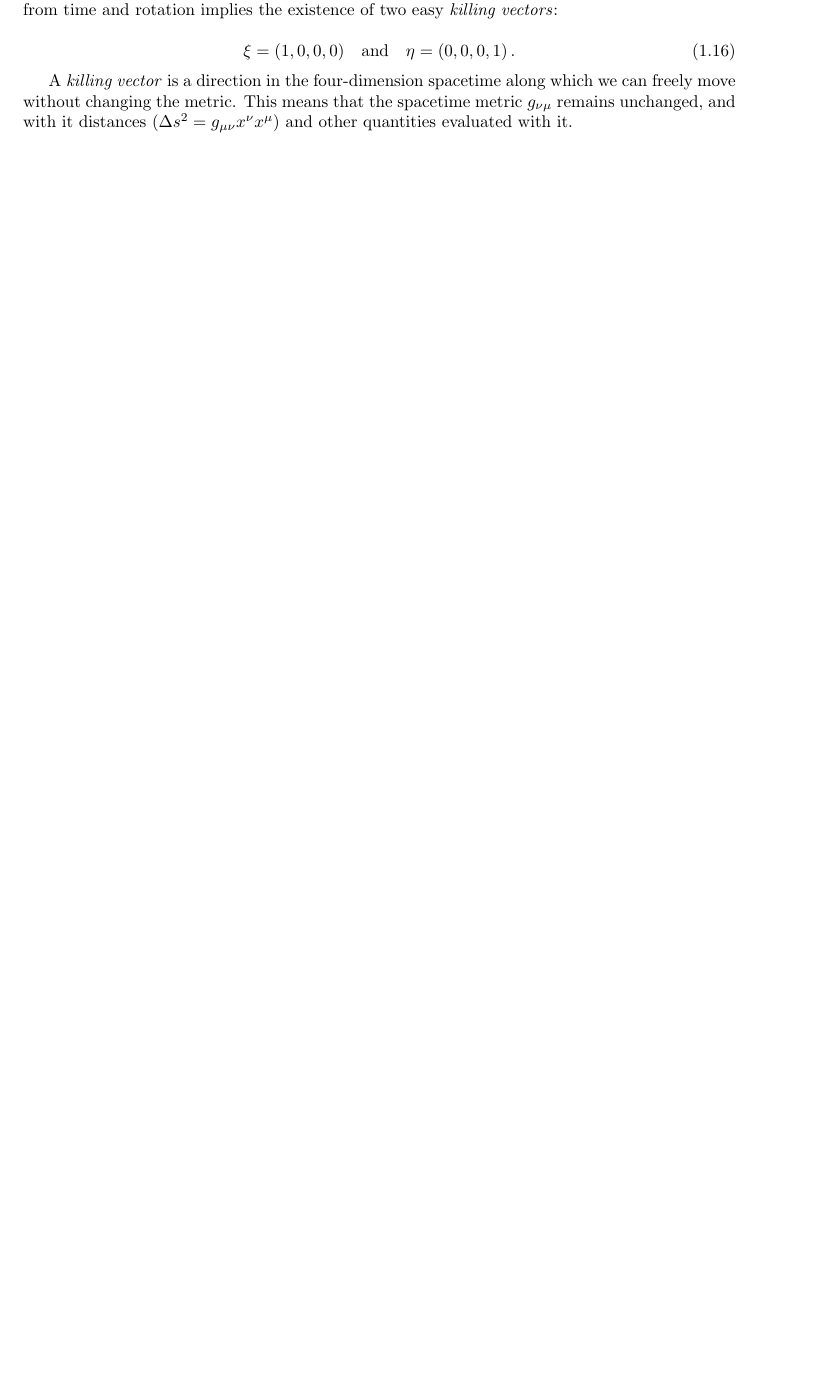
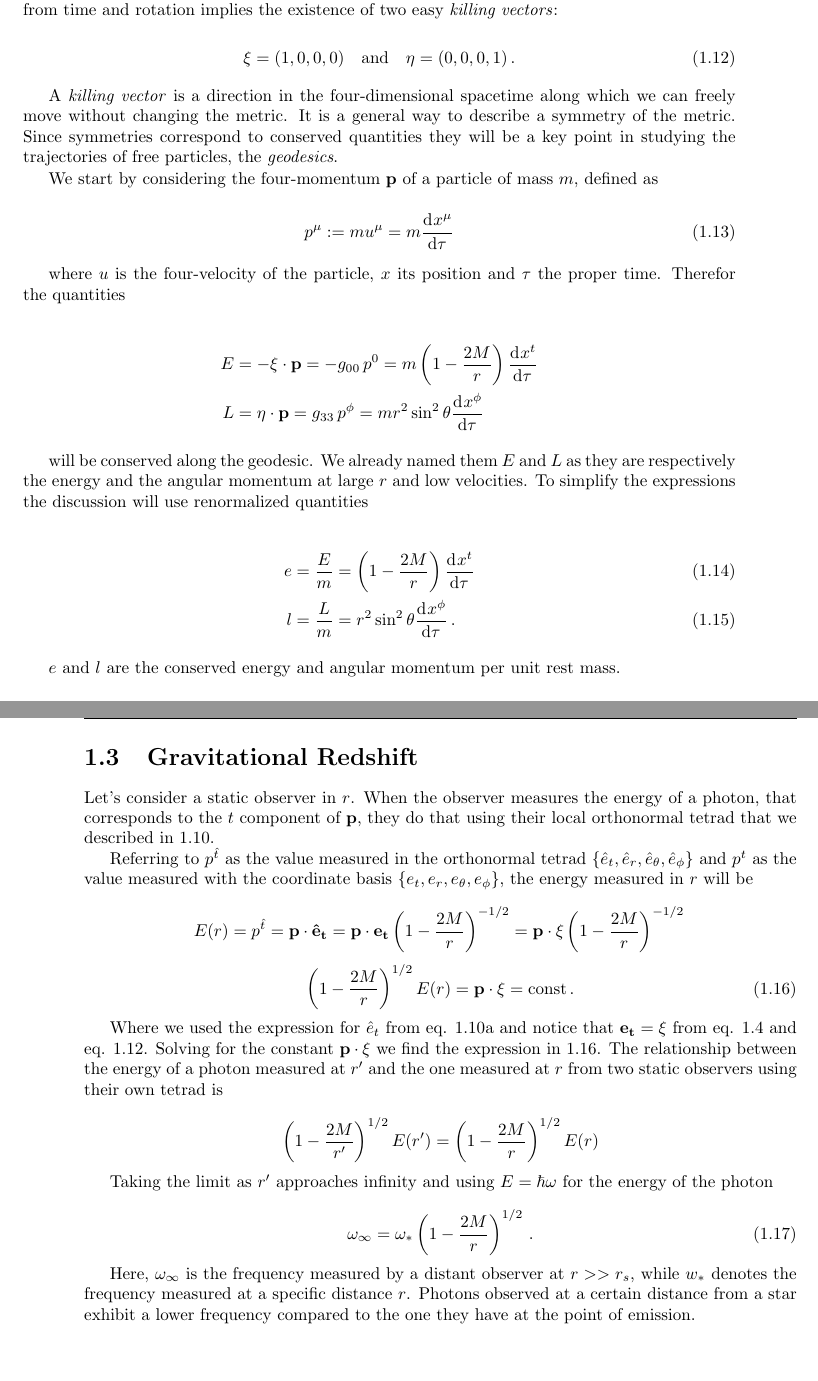
Before and after one commit to F-Depi/geodetiche-metrica-Schwarzschild, a LaTeX thesis (latex/main.tex, which reads latex/capitoli/capitolo1.tex): part of page 17 of 28 before the commit and two parts of pages 17 and 18 of 28 after it, the two joined at a grey line, cut so that both start at the same text, the shorter picture padded with empty space. Compiled offline with pdfLaTeX.

Commit message:
gravitational redshift finally sorted out

```diff
--- a/latex/capitoli/capitolo1.tex
+++ b/latex/capitoli/capitolo1.tex
@@ -289,10 +293,94 @@ easy \textit{killing vectors}:
 
 \begin{equation}
     \xi = (1, 0, 0, 0) \quad \text{and} \quad \eta = (0, 0, 0, 1) \, .
+    \label{eq:xi_eta}
 \end{equation}
 
-A \textit{killing vector} is a direction in the four-dimension spacetime along
-which we can freely move without changing the metric.
-This means that the spacetime metric $g_{\nu \mu}$ remains unchanged, and with
-it distances ($\Delta s^2 = g_{\mu \nu} x^\nu x^\mu$) and other quantities
-evaluated with it.
+A \textit{killing vector} is a direction in the four-dimensional spacetime
+along which we can freely move without changing the metric.
+It is a general way to describe a symmetry of the metric.
+Since symmetries correspond to conserved quantities they will be a key point in
+studying the trajectories of free particles, the \textit{geodesics}.
+
+We start by considering the four-momentum $\mathbf{p}$ of a particle of mass
+$m$, defined as
+
+\begin{equation}
+    p^\mu := m u^\mu = m \dv[]{x^\mu}{\tau}
+\end{equation}
+
+where $u$ is the four-velocity of the particle, $x$ its position and $\tau$ the
+proper time.
+Therefor the quantities
+
+\begin{align*}
+    E &= - \mathbf{\xi \cdot p} =
+    - g_{00} \, p^0 = m \left( 1 - \frac{2M}{r} \right) \dv[]{x^t}{\tau} \\
+    L &= \mathbf{\eta \cdot p} =
+    g_{33} \, p^\phi = m r^2 \sin^2 \theta \dv[]{x^\phi}{\tau}
+\end{align*}
+
+will be conserved along the geodesic.
+We already named them $E$ and $L$ as they are respectively the energy and the
+angular momentum at large $r$ and low velocities.
+To simplify the expressions the discussion will use renormalized quantities
+
+\begin{align}
+    e &= \frac{E}{m} = \left( 1 - \frac{2M}{r} \right) \dv[]{x^t}{\tau} \\
+    l &= \frac{L}{m} = r^2 \sin^2 \theta \dv[]{x^\phi}{\tau} \, .
+    \label{eq:conserved_e_l}
+\end{align}
+
+$e$ and $l$ are the conserved energy and angular momentum per unit rest mass.
+
+
+
+\section{Gravitational Redshift}
+
+Let's consider a static observer in $r$.
+When the observer measures the energy of a photon, that corresponds to the $t$
+component of $\mathbf{p}$, they do that using their local orthonormal tetrad
+that we described in \ref{eq:local_ON_base}.
+
+Referring to $p^{\hat t}$ as the value measured in the orthonormal tetrad
+$\{\hat e_t, \hat e_r, \hat e_\theta, \hat e_\phi \}$ and
+$p^t$ as the value measured with the coordinate basis
+$\{e_{t}, e_{r}, e_{\theta}, e_{\phi} \}$, the energy measured in $r$ will be
+
+\begin{equation*}
+    E(r) = p^{\hat t} = \mathbf{p \cdot \hat e_t}
+    = \mathbf{p \cdot e_t} \left(1 - \frac{2M}{r} \right)^{-1/2}
+    = \mathbf{p \cdot \xi} \left(1 - \frac{2M}{r} \right)^{-1/2} \\
+\end{equation*}
+\begin{equation}
+    \left(1 - \frac{2M}{r} \right)^{1/2} E(r) = \mathbf{p \cdot \xi}
+    = \text{const} \, .
+    \label{eq:photon_energy1}
+\end{equation}
+
+Where we used the expression for $\hat e_t$ from eq. \ref{eq:local_ON_base_t}
+and notice that $\mathbf{e_t} = \xi$ from eq. \ref{eq:coord_base} and eq.
+\ref{eq:xi_eta}.
+Solving for the constant $\mathbf{p} \cdot \xi$ we find the expression in
+\ref{eq:photon_energy1}. The relationship between the energy of a photon
+measured at $r'$ and the one measured at $r$ from two static observers using
+their own tetrad is
+
+\begin{equation*}
+    \left(1 - \frac{2M}{r'} \right)^{1/2} E(r')
+    = \left(1 - \frac{2M}{r} \right)^{1/2} E(r)
+\end{equation*}
+
+Taking the limit as $r'$ approaches infinity and using $E = \hbar \omega$ for
+the energy of the photon
+
+\begin{equation}
+    \omega_\infty = \omega_* \left(1 - \frac{2M}{r} \right)^{1/2} \, .
+    \label{eq:redshift}
+\end{equation}
+
+Here, $\omega_\infty$ is the frequency measured by a distant observer at
+$r >> r_s$, while $w_*$ denotes the frequency measured at a specific distance
+$r$.
+Photons observed at a certain distance from a star exhibit a lower frequency
+compared to the one they have at the point of emission.
```
Also changed, not shown: latex/main.pdf, latex/capitoli/capitolo1.tex (8 more changed lines).
